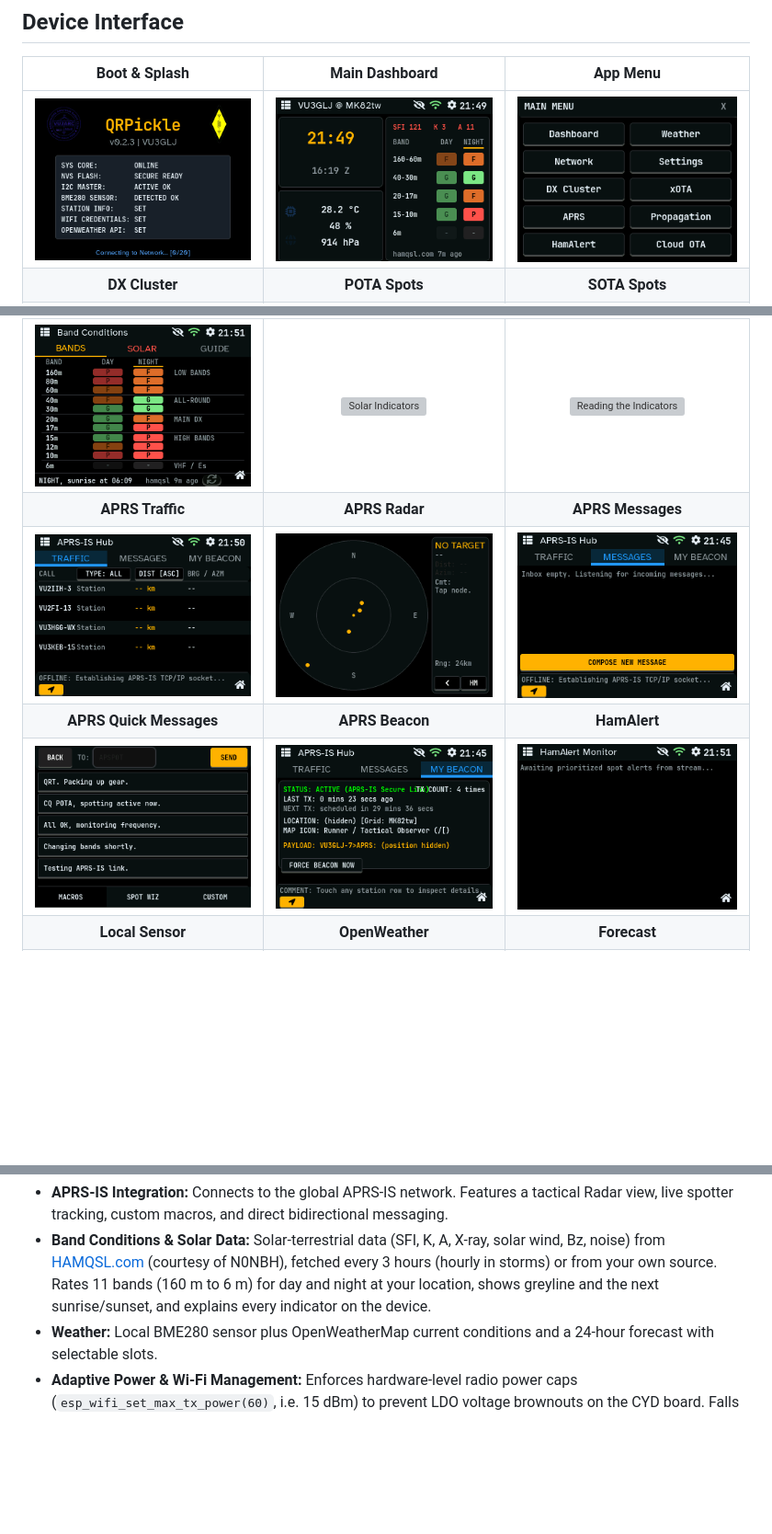
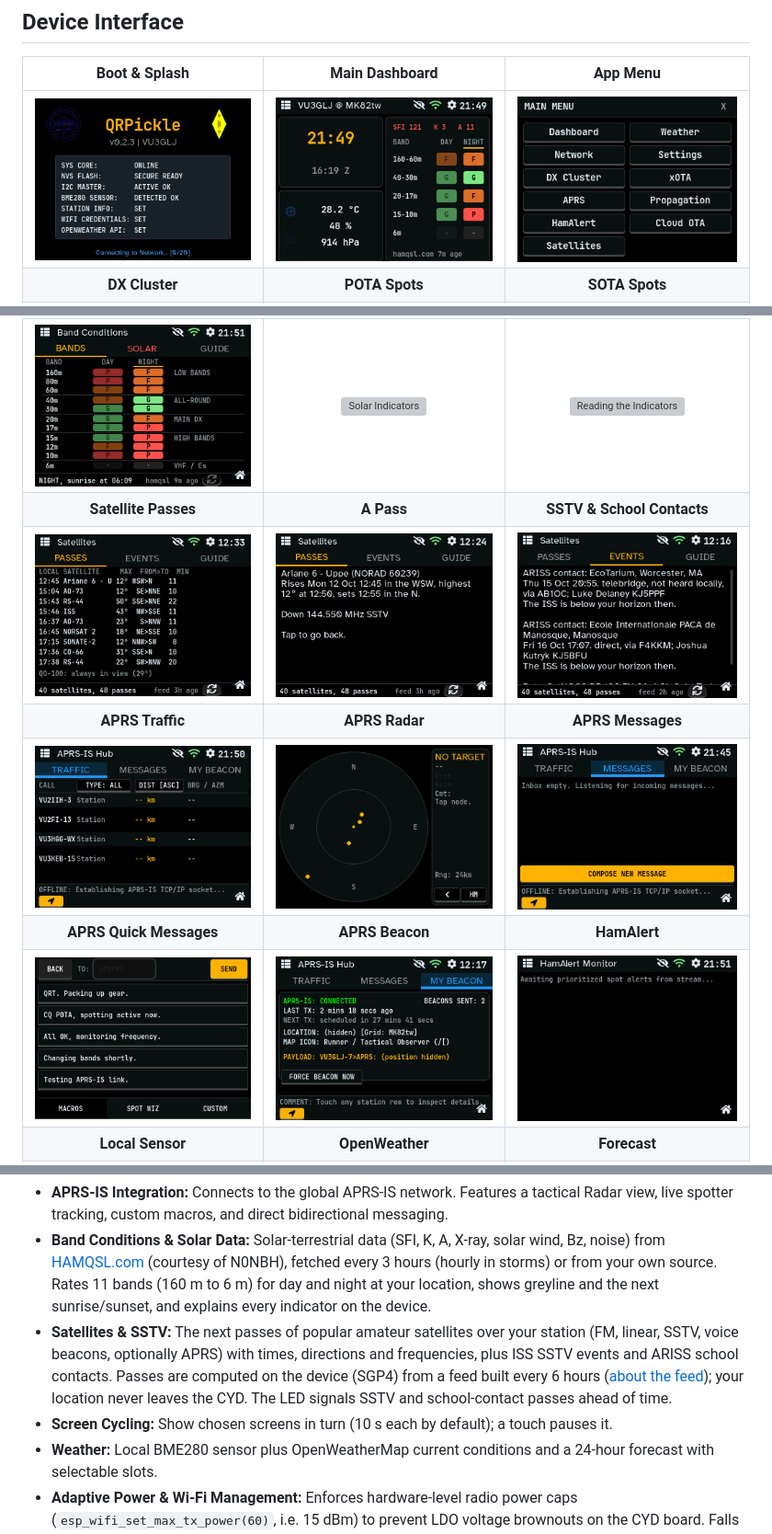
Before and after one commit to bmp/QRPickle, a Markdown page: README.md, 3 parts joined by grey strips. Shown at 92% size. Drawn GitHub-style; pictures changed too: docs/pics/screens/aprs-beacon.png, docs/pics/screens/menu.png, docs/pics/screens/satellites-events.png (added); blank space fills up the shorter version; grey boxes are pictures that could not be loaded.

Commit message:
README: Satellites screenshots, menu and APRS beacon updated; satellites list fits 9 rows and the QO-100 line
Co-Authored-By: Claude Opus 5.5 <noreply@anthropic.com>

```diff
--- a/README.md
+++ b/README.md
@@ -24,6 +24,8 @@ This project is inspired by [cburns42/HamClockCYD](https://github.com/cburns42/H
 | <img src="docs/pics/screens/dx-cluster.png" alt="DX Cluster" width="250"> | <img src="docs/pics/screens/pota.png" alt="POTA Spots" width="250"> | <img src="docs/pics/screens/sota.png" alt="SOTA Spots" width="250"> |
 | **Band Conditions** | **Solar Indicators** | **Reading the Indicators** |
 | <img src="docs/pics/screens/band-conditions.png" alt="Band Conditions" width="250"> | <img src="docs/pics/screens/band-solar.png" alt="Solar Indicators" width="250"> | <img src="docs/pics/screens/band-guide.png" alt="Reading the Indicators" width="250"> |
+| **Satellite Passes** | **A Pass** | **SSTV & School Contacts** |
+| <img src="docs/pics/screens/satellites.png" alt="Satellite Passes" width="250"> | <img src="docs/pics/screens/satellites-pass.png" alt="A Satellite Pass" width="250"> | <img src="docs/pics/screens/satellites-events.png" alt="SSTV Events and School Contacts" width="250"> |
 | **APRS Traffic** | **APRS Radar** | **APRS Messages** |
 | <img src="docs/pics/screens/aprs-traffic.png" alt="APRS Traffic" width="250"> | <img src="docs/pics/screens/aprs-radar.png" alt="APRS Radar" width="250"> | <img src="docs/pics/screens/aprs-messages.png" alt="APRS Messages" width="250"> |
 | **APRS Quick Messages** | **APRS Beacon** | **HamAlert** |
@@ -72,6 +74,8 @@ Saved secrets (WiFi password, API keys, passcodes) are never shown again in the
 * **Heap-Protected POTA & SOTA Fetching:** Standard HTTPS requests require ~40KB of contiguous RAM for RSA encryption (`mbedTLS`). QRPickle uses element-by-element JSON stream deserialization and task-staggering to prevent `BIGNUM` Out-Of-Memory kernel panics.
 * **APRS-IS Integration:** Connects to the global APRS-IS network. Features a tactical Radar view, live spotter tracking, custom macros, and direct bidirectional messaging.
 * **Band Conditions & Solar Data:** Solar-terrestrial data (SFI, K, A, X-ray, solar wind, Bz, noise) from [HAMQSL.com](https://www.hamqsl.com/solar.html) (courtesy of N0NBH), fetched every 3 hours (hourly in storms) or from your own source. Rates 11 bands (160 m to 6 m) for day and night at your location, shows greyline and the next sunrise/sunset, and explains every indicator on the device.
+* **Satellites & SSTV:** The next passes of popular amateur satellites over your station (FM, linear, SSTV, voice beacons, optionally APRS) with times, directions and frequencies, plus ISS SSTV events and ARISS school contacts. Passes are computed on the device (SGP4) from a feed built every 6 hours ([about the feed](https://bmp.github.io/QRPickle/space/)); your location never leaves the CYD. The LED signals SSTV and school-contact passes ahead of time.
+* **Screen Cycling:** Show chosen screens in turn (10 s each by default); a touch pauses it.
 * **Weather:** Local BME280 sensor plus OpenWeatherMap current conditions and a 24-hour forecast with selectable slots.
 * **Adaptive Power & Wi-Fi Management:** Enforces hardware-level radio power caps (`esp_wifi_set_max_tx_power(60)`, i.e. 15 dBm) to prevent LDO voltage brownouts on the CYD board. Falls back to an integrated Setup AP (`192.168.4.1`) if routing fails.
 * **Profiles:** Save and hot-swap complete configurations (every setting except the admin password: callsign, grid, network, theme, APRS, macros, DX servers, HamAlert) for quick transitions between Home, Mobile and Field ops. Edit a profile in the normal settings form, delete it, or download/restore a backup (settings + profiles, without passwords and keys). Profiles are stored on LittleFS, so download a backup before writing a new filesystem image.
```
Also changed, not shown: other parts of README.md (+1 -0 lines), docs/UI_GUIDE.md (+1 -1 lines), 1 other file.
